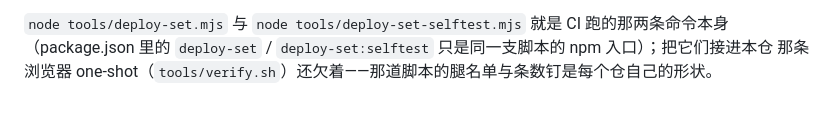
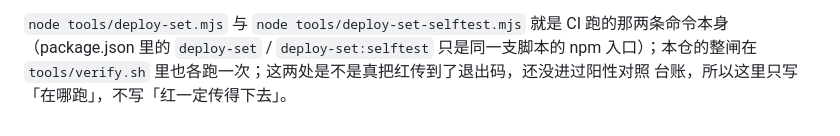
Before and after one commit to z-biz-game/z-biz-game-loshu-cos, a Markdown page: README.md, the part around the change. Drawn GitHub-style.

Commit message:
docs: 那句「接线还欠着」是抄模板抄来的假话，按本仓事实重写
模板节末尾那句「把它们接进本仓那条浏览器 one-shot（`tools/verify.sh`）还欠着」是从 tasquare
那份抄来的：抄的时候本仓的整闸早就在跑这两条了（上一轮「把 CI 独有的门搬到本地」搬进去的）。
本仓的文档闸只核 path:NN 落在不在真实行数里，不核这句话，所以一路绿到线上。
新的那句锚用段标题 `=== deploy-set ===` 而不是行号：行号会漂（下一轮插一道闸整份文件往下移），
而且有的仓把「文档里出现的每一个 verify.sh:NN」当成它自己那处引用的锚（slither 的 D10c），
点一处行号就把不相干的那一边打红。
证据：_tmp-fleet-ds-owed-round*.log 里本仓那行 GREEN——gate / syntax / selftest / doctest / check
五道闸在改完之后各自 rc=0；任一 rc≠0 的话那支台架会把 README 还原成改之前那一份字节。

```diff
--- a/README.md
+++ b/README.md
@@ -189,5 +189,5 @@ X13 内联位图谎报尺寸——只在有靶子时下：X11/X12 要页面上
 不同，台架跟着走。
 
 `node tools/deploy-set.mjs` 与 `node tools/deploy-set-selftest.mjs` 就是 CI 跑的那两条命令本身
-（package.json 里的 `deploy-set` / `deploy-set:selftest` 只是同一支脚本的 npm 入口）；把它们接进本仓
-那条浏览器 one-shot（`tools/verify.sh`）还欠着——那道脚本的腿名单与条数钉是每个仓自己的形状。
+（package.json 里的 `deploy-set` / `deploy-set:selftest` 只是同一支脚本的 npm 入口）；本仓的整闸在 `tools/verify.sh` 里也各跑一次；这两处是不是真把红传到了退出码，还没进过阳性对照
+台账，所以这里只写「在哪跑」，不写「红一定传得下去」。
```
